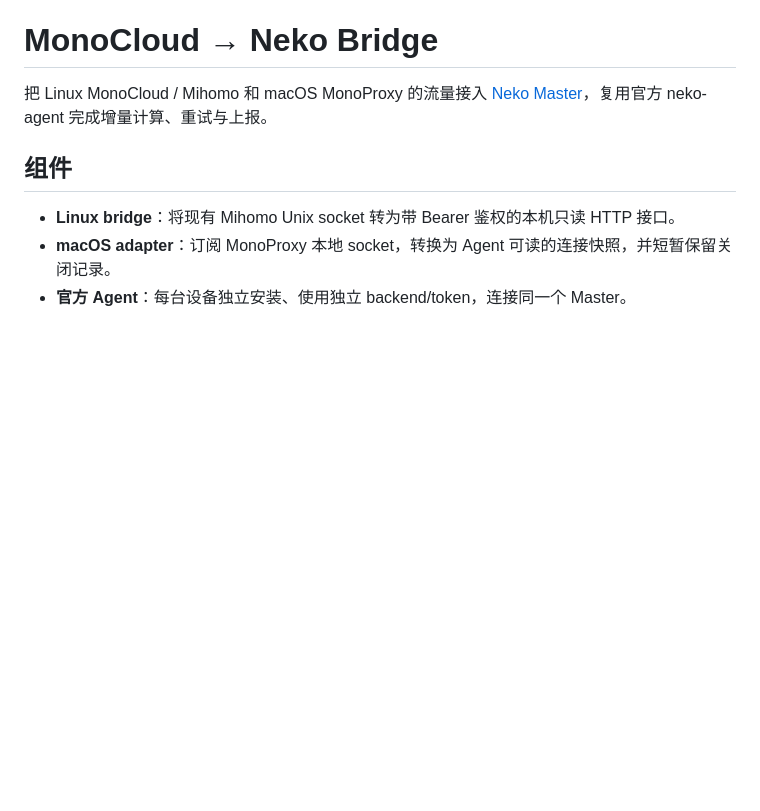
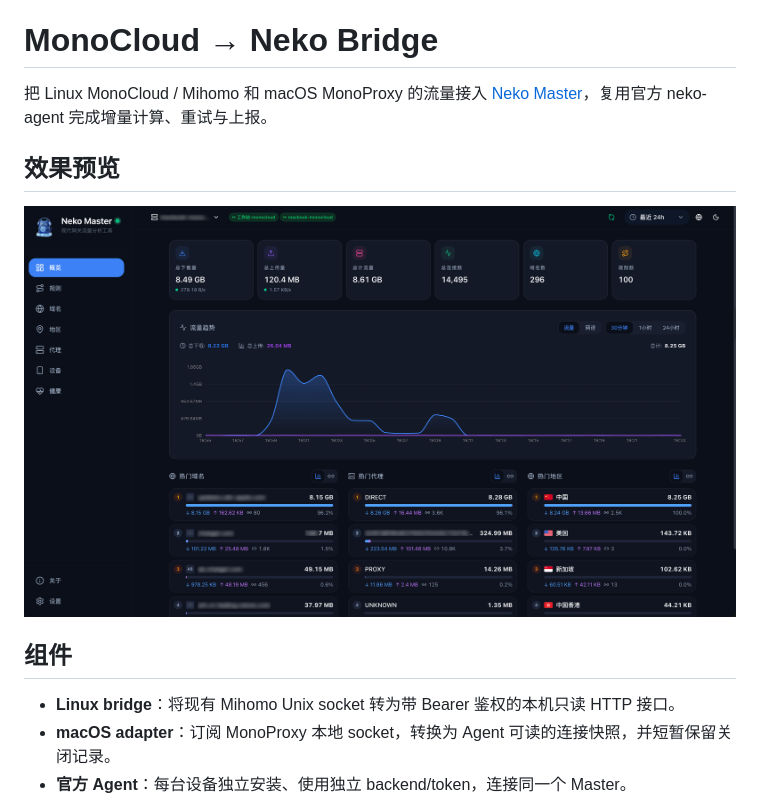
Before and after one commit to theggs/monocloud-neko-bridge, a Markdown page: README.md, the part around the change. GitHub-like rendering; pictures changed too: docs/images/neko-dashboard.png (added); blank space fills up the shorter version.

Commit message:
docs: add dashboard screenshot to README

```diff
--- a/README.md
+++ b/README.md
@@ -1,6 +1,10 @@
 # MonoCloud → Neko Bridge
 
 把 Linux MonoCloud / Mihomo 和 macOS MonoProxy 的流量接入 [Neko Master](https://github.com/foru17/neko-master)，复用官方 neko-agent 完成增量计算、重试与上报。
+
+## 效果预览
+
+![MonoCloud 接入 Neko Master 后的流量统计界面](docs/images/neko-dashboard.png)
 
 ## 组件
 
```
